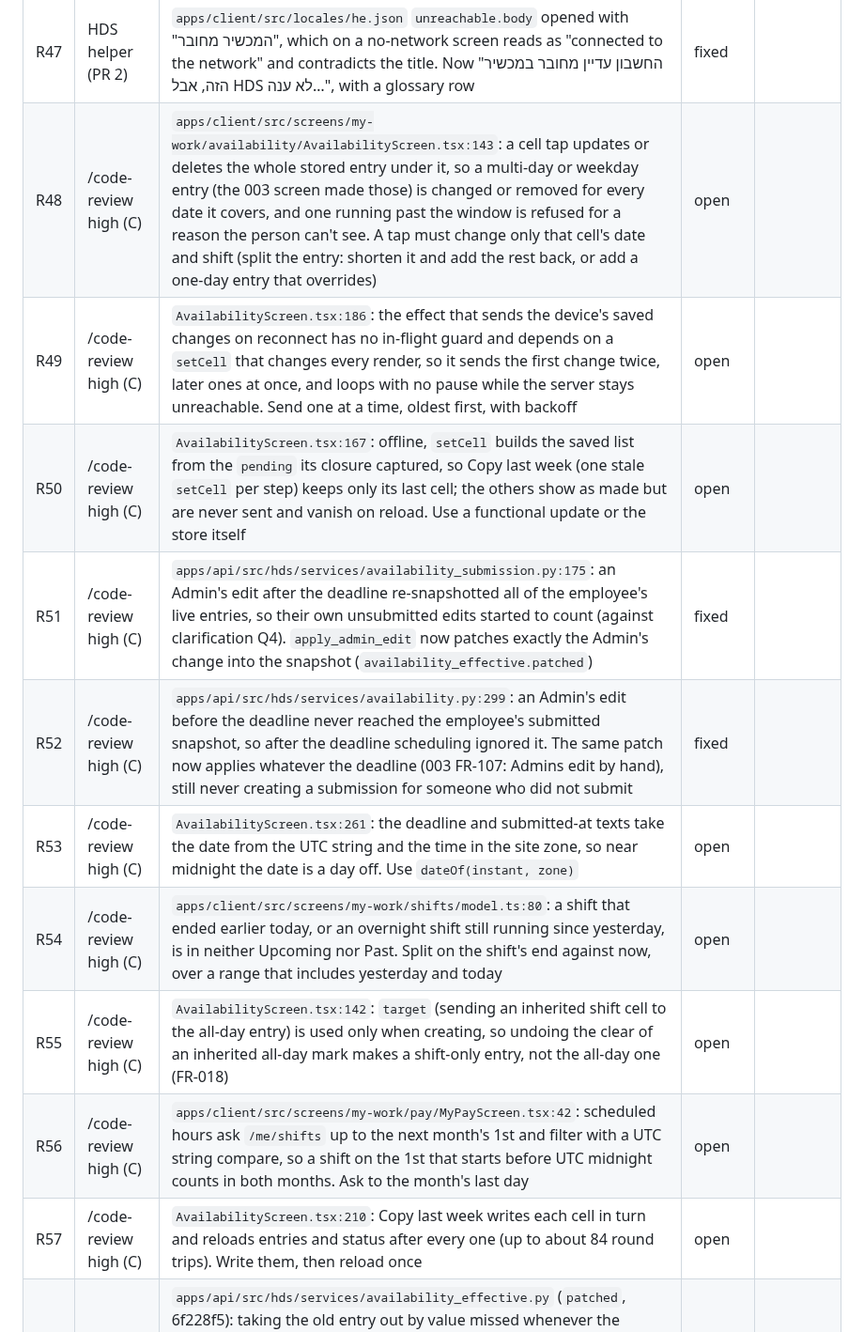
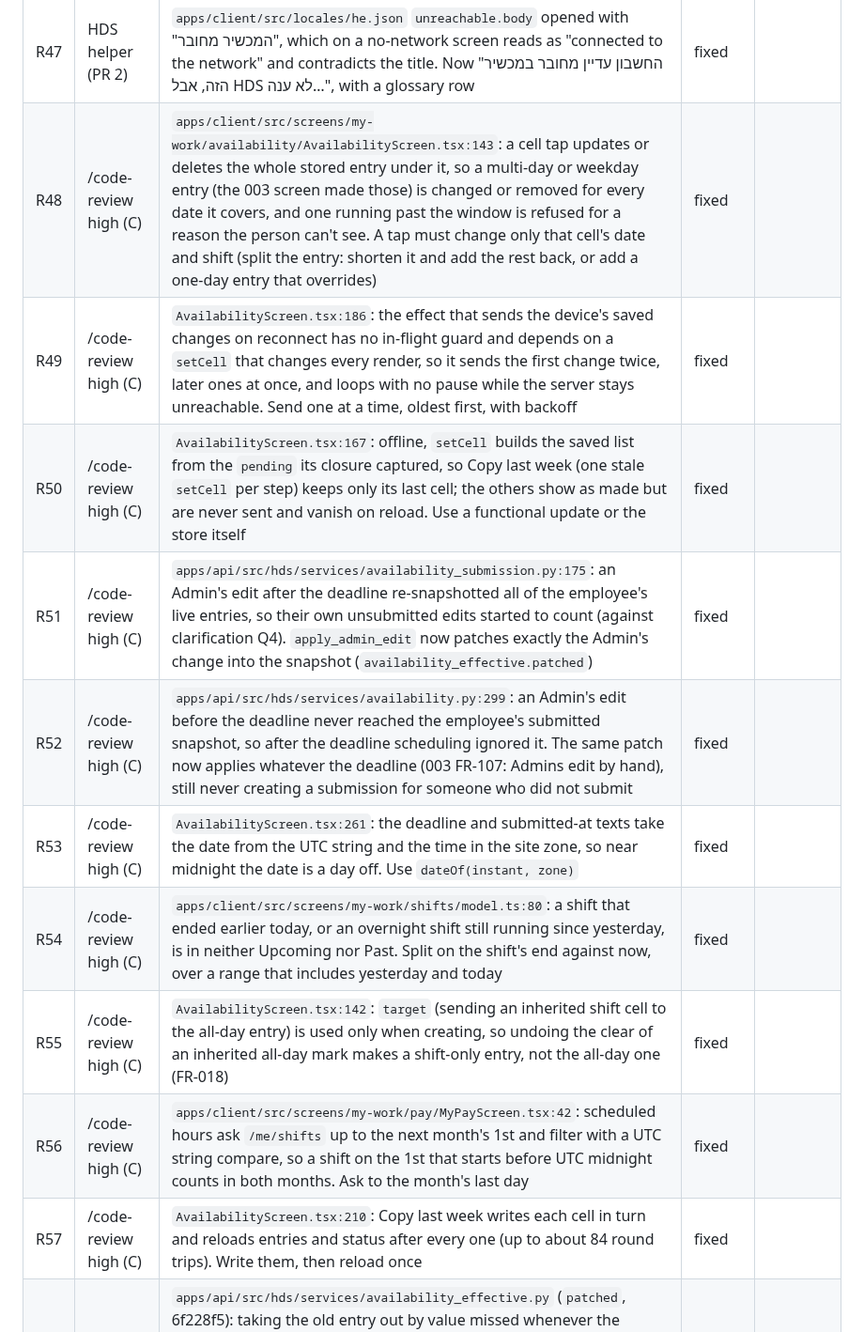
Before and after one commit to AviyaYemini/HDS, a Markdown page: specs/007-ux-redesign/review-ledger.md, the part around the change. Shown at 94% size. Drawn GitHub-style.

```diff
--- a/specs/007-ux-redesign/review-ledger.md
+++ b/specs/007-ux-redesign/review-ledger.md
@@ -53,16 +53,16 @@ says why in the finding. A group is done only when no row is open. /hds-status s
 | R45 | HDS helper (PR 2) | `apps/client/src/auth/SignInRedirect.tsx`: `next` was built from `useGlobalSearchParams()`, which includes the route's dynamic segments (`/my/shifts/abc` came back as `?id=abc` too), and `lang` rode twice. Segment names and `lang` are dropped from the rebuilt query; a failing unit test with an `[id]` route came first | fixed | |
 | R46 | HDS helper (PR 2) | `apps/client/src/locales/he.json` `account.session_renewed` said "המכשיר הזה", the words of the `account.this_device` chip on the caller's own row, so it read as "your own session was renewed". Now "החיבור במכשיר שבחרת התחדש הרגע…", in en "The session on the device you chose was just renewed…", with a glossary row | fixed | |
 | R47 | HDS helper (PR 2) | `apps/client/src/locales/he.json` `unreachable.body` opened with "המכשיר מחובר", which on a no-network screen reads as "connected to the network" and contradicts the title. Now "החשבון עדיין מחובר במכשיר הזה, אבל HDS לא ענה…", with a glossary row | fixed | |
-| R48 | /code-review high (C) | `apps/client/src/screens/my-work/availability/AvailabilityScreen.tsx:143`: a cell tap updates or deletes the whole stored entry under it, so a multi-day or weekday entry (the 003 screen made those) is changed or removed for every date it covers, and one running past the window is refused for a reason the person can't see. A tap must change only that cell's date and shift (split the entry: shorten it and add the rest back, or add a one-day entry that overrides) | open | |
-| R49 | /code-review high (C) | `AvailabilityScreen.tsx:186`: the effect that sends the device's saved changes on reconnect has no in-flight guard and depends on a `setCell` that changes every render, so it sends the first change twice, later ones at once, and loops with no pause while the server stays unreachable. Send one at a time, oldest first, with backoff | open | |
-| R50 | /code-review high (C) | `AvailabilityScreen.tsx:167`: offline, `setCell` builds the saved list from the `pending` its closure captured, so Copy last week (one stale `setCell` per step) keeps only its last cell; the others show as made but are never sent and vanish on reload. Use a functional update or the store itself | open | |
+| R48 | /code-review high (C) | `apps/client/src/screens/my-work/availability/AvailabilityScreen.tsx:143`: a cell tap updates or deletes the whole stored entry under it, so a multi-day or weekday entry (the 003 screen made those) is changed or removed for every date it covers, and one running past the window is refused for a reason the person can't see. A tap must change only that cell's date and shift (split the entry: shorten it and add the rest back, or add a one-day entry that overrides) | fixed | |
+| R49 | /code-review high (C) | `AvailabilityScreen.tsx:186`: the effect that sends the device's saved changes on reconnect has no in-flight guard and depends on a `setCell` that changes every render, so it sends the first change twice, later ones at once, and loops with no pause while the server stays unreachable. Send one at a time, oldest first, with backoff | fixed | |
+| R50 | /code-review high (C) | `AvailabilityScreen.tsx:167`: offline, `setCell` builds the saved list from the `pending` its closure captured, so Copy last week (one stale `setCell` per step) keeps only its last cell; the others show as made but are never sent and vanish on reload. Use a functional update or the store itself | fixed | |
 | R51 | /code-review high (C) | `apps/api/src/hds/services/availability_submission.py:175`: an Admin's edit after the deadline re-snapshotted all of the employee's live entries, so their own unsubmitted edits started to count (against clarification Q4). `apply_admin_edit` now patches exactly the Admin's change into the snapshot (`availability_effective.patched`) | fixed | |
 | R52 | /code-review high (C) | `apps/api/src/hds/services/availability.py:299`: an Admin's edit before the deadline never reached the employee's submitted snapshot, so after the deadline scheduling ignored it. The same patch now applies whatever the deadline (003 FR-107: Admins edit by hand), still never creating a submission for someone who did not submit | fixed | |
-| R53 | /code-review high (C) | `AvailabilityScreen.tsx:261`: the deadline and submitted-at texts take the date from the UTC string and the time in the site zone, so near midnight the date is a day off. Use `dateOf(instant, zone)` | open | |
-| R54 | /code-review high (C) | `apps/client/src/screens/my-work/shifts/model.ts:80`: a shift that ended earlier today, or an overnight shift still running since yesterday, is in neither Upcoming nor Past. Split on the shift's end against now, over a range that includes yesterday and today | open | |
-| R55 | /code-review high (C) | `AvailabilityScreen.tsx:142`: `target` (sending an inherited shift cell to the all-day entry) is used only when creating, so undoing the clear of an inherited all-day mark makes a shift-only entry, not the all-day one (FR-018) | open | |
-| R56 | /code-review high (C) | `apps/client/src/screens/my-work/pay/MyPayScreen.tsx:42`: scheduled hours ask `/me/shifts` up to the next month's 1st and filter with a UTC string compare, so a shift on the 1st that starts before UTC midnight counts in both months. Ask to the month's last day | open | |
-| R57 | /code-review high (C) | `AvailabilityScreen.tsx:210`: Copy last week writes each cell in turn and reloads entries and status after every one (up to about 84 round trips). Write them, then reload once | open | |
+| R53 | /code-review high (C) | `AvailabilityScreen.tsx:261`: the deadline and submitted-at texts take the date from the UTC string and the time in the site zone, so near midnight the date is a day off. Use `dateOf(instant, zone)` | fixed | |
+| R54 | /code-review high (C) | `apps/client/src/screens/my-work/shifts/model.ts:80`: a shift that ended earlier today, or an overnight shift still running since yesterday, is in neither Upcoming nor Past. Split on the shift's end against now, over a range that includes yesterday and today | fixed | |
+| R55 | /code-review high (C) | `AvailabilityScreen.tsx:142`: `target` (sending an inherited shift cell to the all-day entry) is used only when creating, so undoing the clear of an inherited all-day mark makes a shift-only entry, not the all-day one (FR-018) | fixed | |
+| R56 | /code-review high (C) | `apps/client/src/screens/my-work/pay/MyPayScreen.tsx:42`: scheduled hours ask `/me/shifts` up to the next month's 1st and filter with a UTC string compare, so a shift on the 1st that starts before UTC midnight counts in both months. Ask to the month's last day | fixed | |
+| R57 | /code-review high (C) | `AvailabilityScreen.tsx:210`: Copy last week writes each cell in turn and reloads entries and status after every one (up to about 84 round trips). Write them, then reload once | fixed | |
 | R58 | HDS helper (C) | `apps/api/src/hds/services/availability_effective.py` (`patched`, 6f228f5): taking the old entry out by value missed whenever the employee had changed that entry since submitting, which is when an Admin is likely to fix it. A delete was lost, and a change left two clashing items for one day. The snapshot now takes the live entries on the days the edit touches and keeps the rest as submitted, split where it crosses them; tests for the delete, the change, an unsubmitted edit elsewhere, the split, and a property that no two items share a day | fixed | |
 | R59 | HDS helper (C) | `apps/api/src/hds/services/availability_submission.py`: the patch overwrote `submitted_at` and `submitted_by` with the Admin and now, so an on-time submission would read as submitted by the Admin after the deadline. Migration 030 adds `changed_by` and `changed_at`, the patch writes only those, and a fresh submit clears them | fixed | |
 | R60 | hds-29 (C) | `apps/api/tests/integration/test_availability_submissions.py:83`: c-core's test read `shift["id"]` from `add_shift`, which answers the whole creation (`shift["shift"]["id"]`), so it had never passed; found when the file first ran on a database | fixed | |
```
Also changed, not shown: specs/007-ux-redesign/tasks.md (+7 -7 lines).
